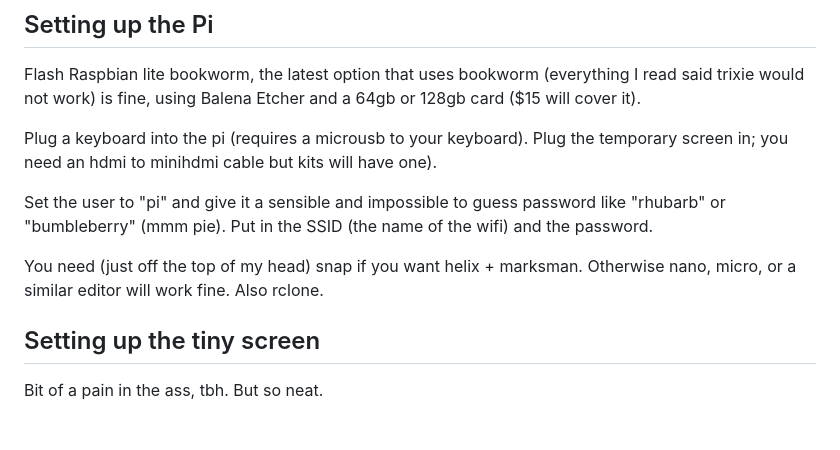
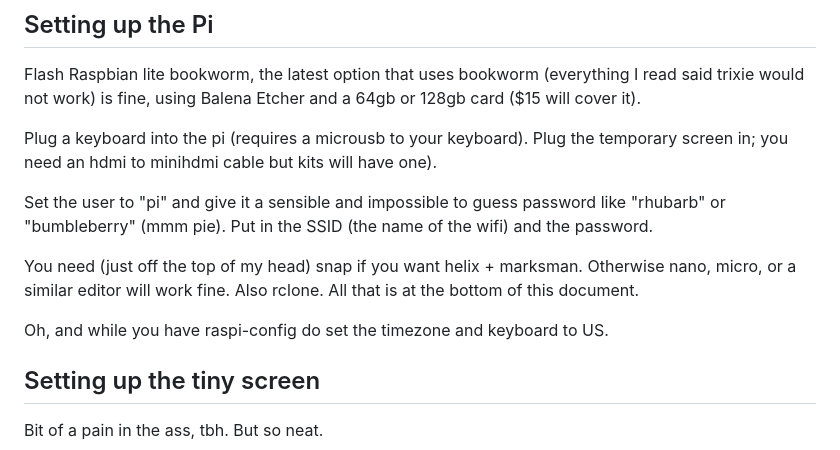
Before and after one commit to exposit/zerowriting, a Markdown page: lcd screen/setup.md, the part around the change. Drawn GitHub-style; blank space fills up the shorter version.

```diff
--- a/lcd screen/setup.md
+++ b/lcd screen/setup.md
@@ -10,7 +10,9 @@ Plug a keyboard into the pi (requires a microusb to your keyboard). Plug the tem
 
 Set the user to "pi" and give it a sensible and impossible to guess password like "rhubarb" or "bumbleberry" (mmm pie). Put in the SSID (the name of the wifi) and the password.
 
-You need (just off the top of my head) snap if you want helix + marksman. Otherwise nano, micro, or a similar editor will work fine. Also rclone.
+You need (just off the top of my head) snap if you want helix + marksman. Otherwise nano, micro, or a similar editor will work fine. Also rclone. All that is at the bottom of this document.
+
+Oh, and while you have raspi-config do set the timezone and keyboard to US.
 
 ## Setting up the tiny screen
 
```
